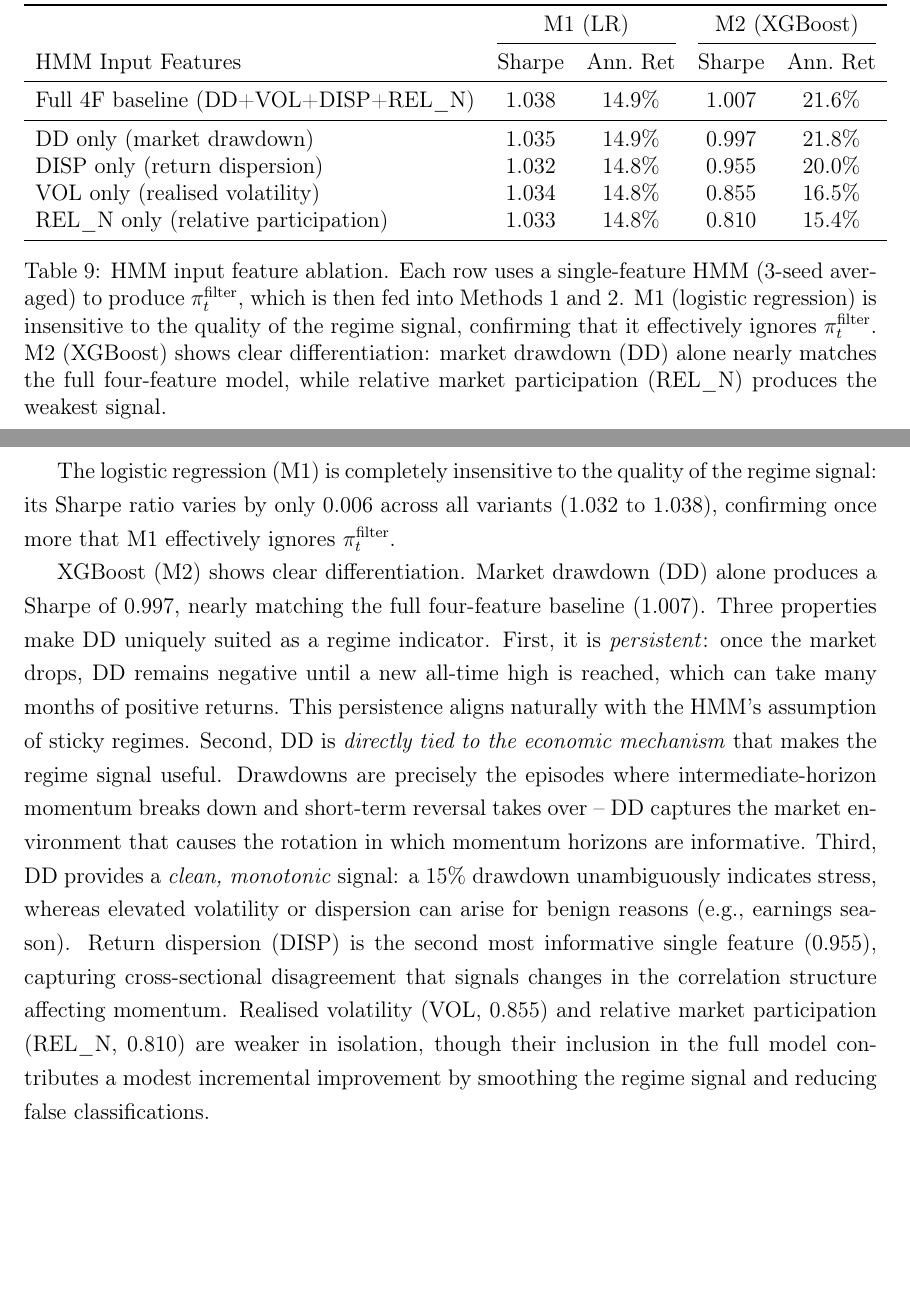
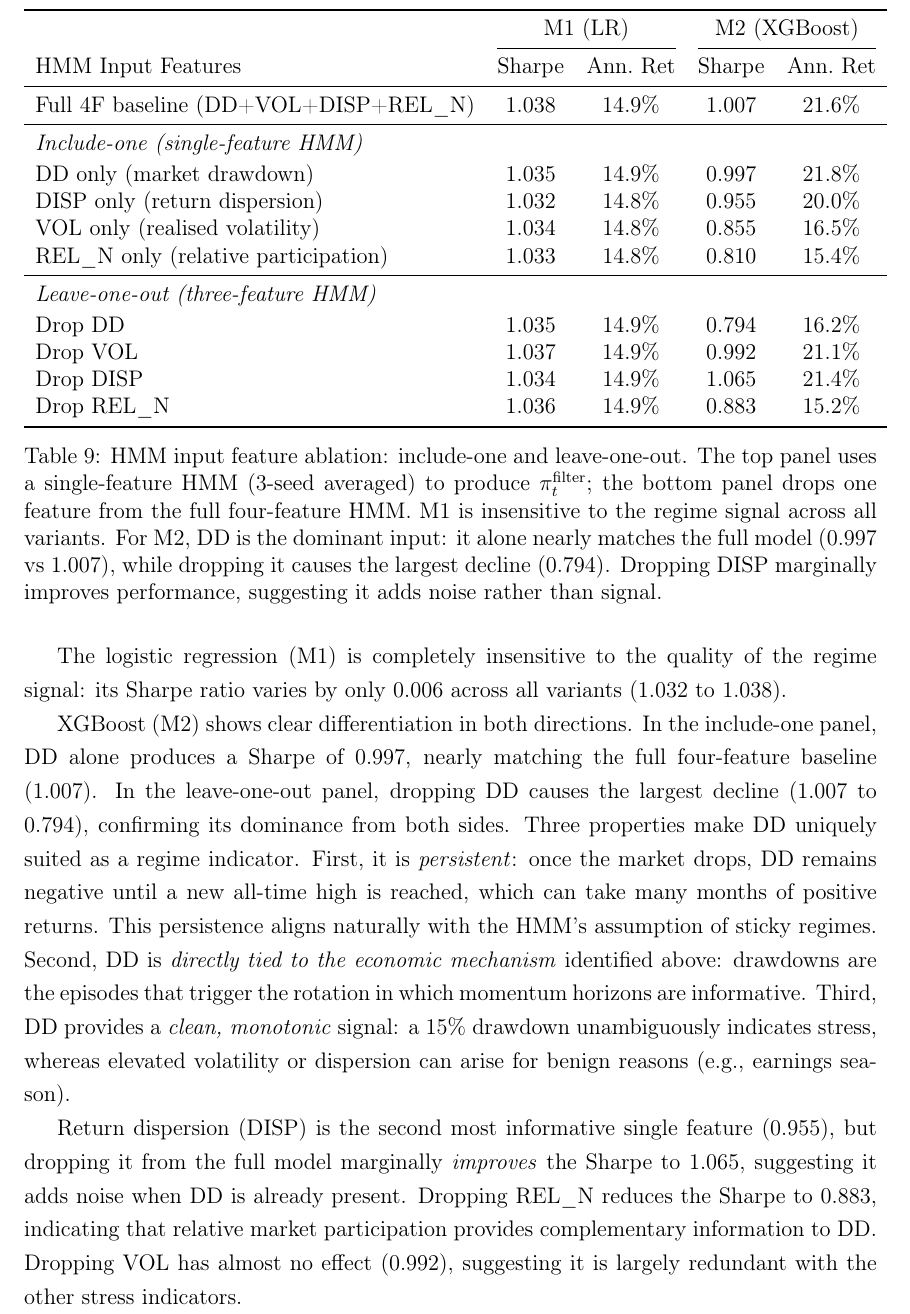
Before and after one commit to giladgang/momentum_regime, a LaTeX paper (main.tex, which reads latex/main_results.tex, tables/table_hmm_feature_ablation.tex): two parts of pages 45 and 46 of 59 before the commit and part of page 46 of 59 after it, the two joined at a grey line, cut so that both start at the same text, the shorter picture padded with empty space. Compiled offline with pdfLaTeX.

Commit message:
Add leave-one-out HMM feature ablation to Table 9 and discussion
Combined include-one and leave-one-out results into a single table.
Dropping DD causes the largest Sharpe decline (1.007 to 0.794),
confirming its dominance. Dropping DISP marginally improves
performance; dropping VOL has negligible effect.

Co-Authored-By: Claude Opus 4.6 <noreply@anthropic.com>

```diff
--- a/latex/main_results.tex
+++ b/latex/main_results.tex
@@ -121,8 +123,10 @@ A related question is which of the four HMM input features drives the regime sig
 
 \input{tables/table_hmm_feature_ablation}
 
-The logistic regression (M1) is completely insensitive to the quality of the regime signal: its Sharpe ratio varies by only 0.006 across all variants (1.032 to 1.038), confirming once more that M1 effectively ignores $\pi_t^{\text{filter}}$.
+The logistic regression (M1) is completely insensitive to the quality of the regime signal: its Sharpe ratio varies by only 0.006 across all variants (1.032 to 1.038).
 
-XGBoost (M2) shows clear differentiation. Market drawdown (DD) alone produces a Sharpe of 0.997, nearly matching the full four-feature baseline (1.007). Three properties make DD uniquely suited as a regime indicator. First, it is \emph{persistent}: once the market drops, DD remains negative until a new all-time high is reached, which can take many months of positive returns. This persistence aligns naturally with the HMM's assumption of sticky regimes. Second, DD is \emph{directly tied to the economic mechanism} that makes the regime signal useful. Drawdowns are precisely the episodes where intermediate-horizon momentum breaks down and short-term reversal takes over -- DD captures the market environment that causes the rotation in which momentum horizons are informative. Third, DD provides a \emph{clean, monotonic} signal: a 15\% drawdown unambiguously indicates stress, whereas elevated volatility or dispersion can arise for benign reasons (e.g., earnings season). Return dispersion (DISP) is the second most informative single feature (0.955), capturing cross-sectional disagreement that signals changes in the correlation structure affecting momentum. Realised volatility (VOL, 0.855) and relative market participation (REL\_N, 0.810) are weaker in isolation, though their inclusion in the full model contributes a modest incremental improvement by smoothing the regime signal and reducing false classifications.
+XGBoost (M2) shows clear differentiation in both directions. In the include-one panel, DD alone produces a Sharpe of 0.997, nearly matching the full four-feature baseline (1.007). In the leave-one-out panel, dropping DD causes the largest decline (1.007 to 0.794), confirming its dominance from both sides. Three properties make DD uniquely suited as a regime indicator. First, it is \emph{persistent}: once the market drops, DD remains negative until a new all-time high is reached, which can take many months of positive returns. This persistence aligns naturally with the HMM's assumption of sticky regimes. Second, DD is \emph{directly tied to the economic mechanism} identified above: drawdowns are the episodes that trigger the rotation in which momentum horizons are informative. Third, DD provides a \emph{clean, monotonic} signal: a 15\% drawdown unambiguously indicates stress, whereas elevated volatility or dispersion can arise for benign reasons (e.g., earnings season).
+
+Return dispersion (DISP) is the second most informative single feature (0.955), but dropping it from the full model marginally \emph{improves} the Sharpe to 1.065, suggesting it adds noise when DD is already present. Dropping REL\_N reduces the Sharpe to 0.883, indicating that relative market participation provides complementary information to DD. Dropping VOL has almost no effect (0.992), suggesting it is largely redundant with the other stress indicators.
 
 \paragraph{Relation to \citet{DanielMoskowitz2016}}
--- a/tables/table_hmm_feature_ablation.tex
+++ b/tables/table_hmm_feature_ablation.tex
@@ -9,12 +9,19 @@ HMM Input Features & Sharpe & Ann.\ Ret & Sharpe & Ann.\ Ret \\
 \midrule
 Full 4F baseline (DD+VOL+DISP+REL\_N) & 1.038 & 14.9\% & 1.007 & 21.6\% \\
 \midrule
+\multicolumn{5}{l}{\textit{Include-one (single-feature HMM)}} \\[2pt]
 DD only (market drawdown)              & 1.035 & 14.9\% & 0.997 & 21.8\% \\
 DISP only (return dispersion)          & 1.032 & 14.8\% & 0.955 & 20.0\% \\
 VOL only (realised volatility)         & 1.034 & 14.8\% & 0.855 & 16.5\% \\
 REL\_N only (relative participation)   & 1.033 & 14.8\% & 0.810 & 15.4\% \\
+\midrule
+\multicolumn{5}{l}{\textit{Leave-one-out (three-feature HMM)}} \\[2pt]
+Drop DD                                & 1.035 & 14.9\% & 0.794 & 16.2\% \\
+Drop VOL                               & 1.037 & 14.9\% & 0.992 & 21.1\% \\
+Drop DISP                              & 1.034 & 14.9\% & 1.065 & 21.4\% \\
+Drop REL\_N                            & 1.036 & 14.9\% & 0.883 & 15.2\% \\
 \bottomrule
 \end{tabular}
-\caption{HMM input feature ablation. Each row uses a single-feature HMM (3-seed averaged) to produce $\pi_t^{\text{filter}}$, which is then fed into Methods~1 and~2. M1 (logistic regression) is insensitive to the quality of the regime signal, confirming that it effectively ignores $\pi_t^{\text{filter}}$. M2 (XGBoost) shows clear differentiation: market drawdown (DD) alone nearly matches the full four-feature model, while relative market participation (REL\_N) produces the weakest signal.}
+\caption{HMM input feature ablation: include-one and leave-one-out. The top panel uses a single-feature HMM (3-seed averaged) to produce $\pi_t^{\text{filter}}$; the bottom panel drops one feature from the full four-feature HMM. M1 is insensitive to the regime signal across all variants. For M2, DD is the dominant input: it alone nearly matches the full model (0.997 vs 1.007), while dropping it causes the largest decline (0.794). Dropping DISP marginally improves performance, suggesting it adds noise rather than signal.}
 \label{tab:hmm_feature_ablation}
 \end{table}
```
Also changed, not shown: latex/main_results.tex (20 more changed lines).
